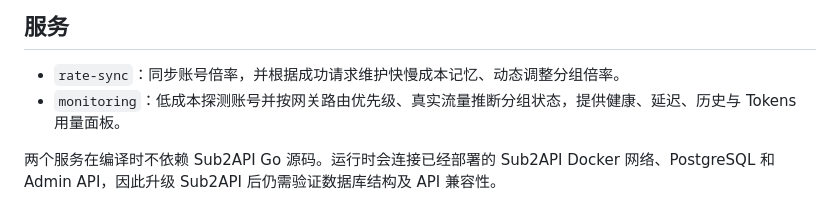
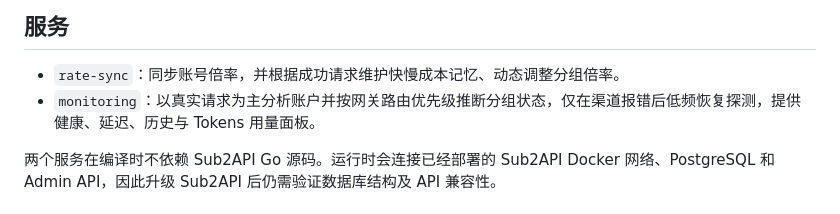
Before and after one commit to DaisWW/Sub2ApiExt, a Markdown page: README.md, the part around the change. Rendered like a GitHub page.

```diff
--- a/README.md
+++ b/README.md
@@ -5,7 +5,7 @@ Sub2API 的独立扩展服务。本仓库不包含也不修改 Sub2API 上游源
 ## 服务
 
 - `rate-sync`：同步账号倍率，并根据成功请求维护快慢成本记忆、动态调整分组倍率。
-- `monitoring`：低成本探测账号并按网关路由优先级、真实流量推断分组状态，提供健康、延迟、历史与 Tokens 用量面板。
+- `monitoring`：以真实请求为主分析账户并按网关路由优先级推断分组状态，仅在渠道报错后低频恢复探测，提供健康、延迟、历史与 Tokens 用量面板。
 
 两个服务在编译时不依赖 Sub2API Go 源码。运行时会连接已经部署的 Sub2API Docker 网络、PostgreSQL 和 Admin API，因此升级 Sub2API 后仍需验证数据库结构及 API 兼容性。
 
```
Also changed, not shown: monitoring/README.md (+12 -11 lines).
